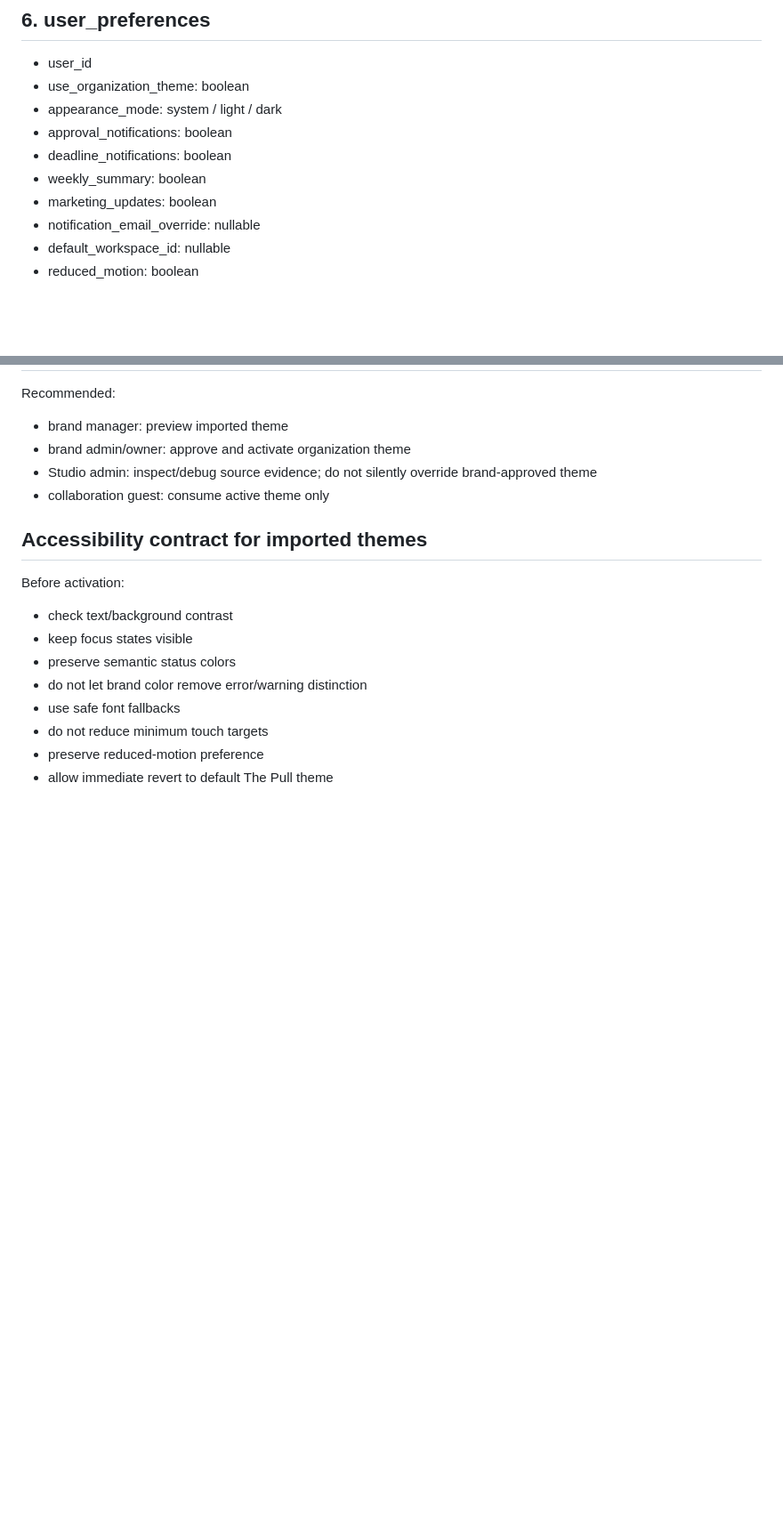
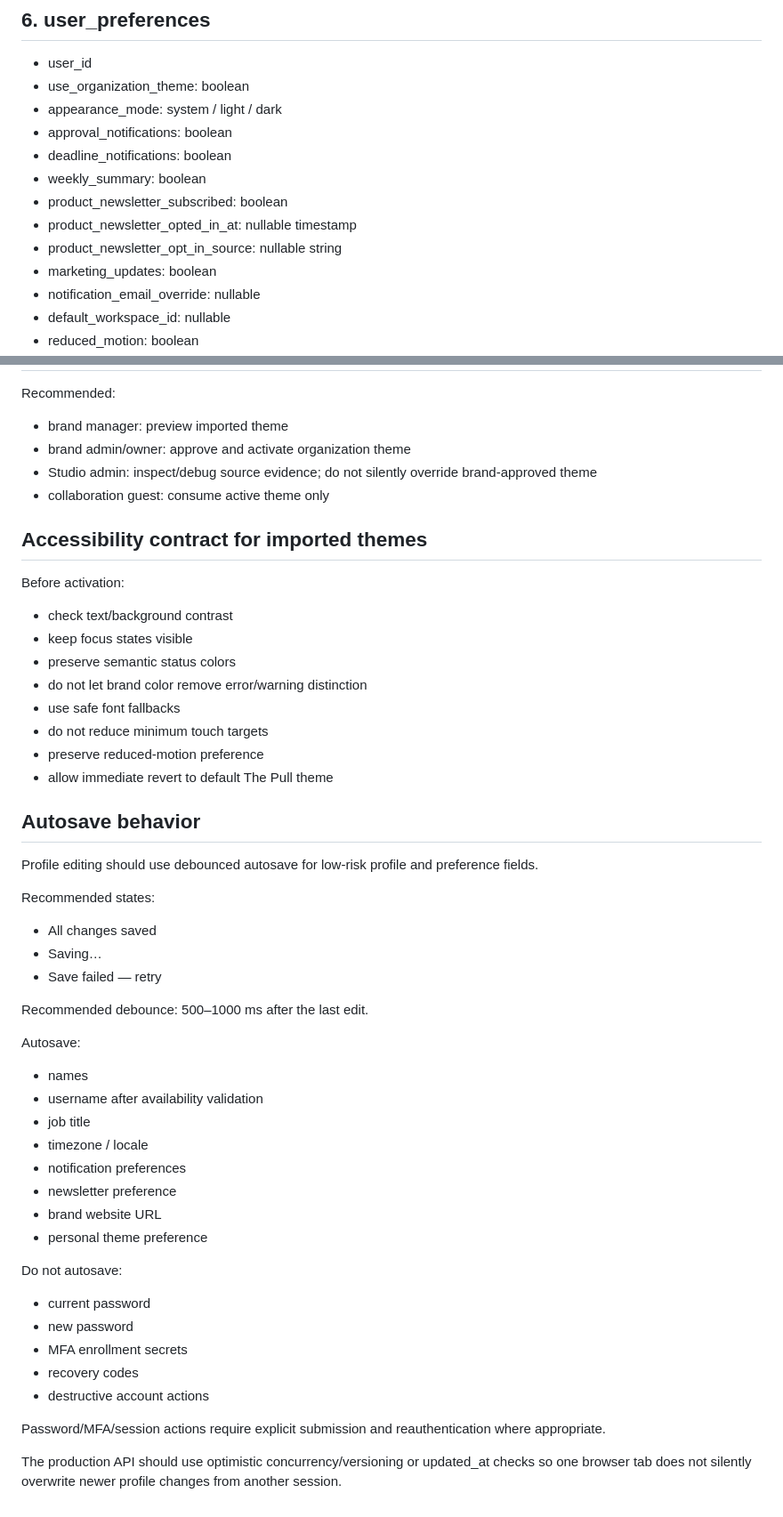
Before and after one commit to laurenproctor/the-pull, a Markdown page: docs/user-profile-schema.md, 2 parts joined by grey strips. Shown at 89% size. Drawn GitHub-style; blank space fills up the shorter version.

Commit message:
Add profile autosave and newsletter schema

```diff
--- a/docs/user-profile-schema.md
+++ b/docs/user-profile-schema.md
@@ -116,6 +116,9 @@ Studio-private access should be a separate permission and should never be grante
 - approval_notifications: boolean
 - deadline_notifications: boolean
 - weekly_summary: boolean
+- product_newsletter_subscribed: boolean
+- product_newsletter_opted_in_at: nullable timestamp
+- product_newsletter_opt_in_source: nullable string
 - marketing_updates: boolean
 - notification_email_override: nullable
 - default_workspace_id: nullable
@@ -307,3 +312,36 @@ Before activation:
 - do not reduce minimum touch targets
 - preserve reduced-motion preference
 - allow immediate revert to default The Pull theme
+
+
+## Autosave behavior
+
+Profile editing should use debounced autosave for low-risk profile and preference fields.
+
+Recommended states:
+- All changes saved
+- Saving…
+- Save failed — retry
+
+Recommended debounce: 500–1000 ms after the last edit.
+
+Autosave:
+- names
+- username after availability validation
+- job title
+- timezone / locale
+- notification preferences
+- newsletter preference
+- brand website URL
+- personal theme preference
+
+Do not autosave:
+- current password
+- new password
+- MFA enrollment secrets
+- recovery codes
+- destructive account actions
+
+Password/MFA/session actions require explicit submission and reauthentication where appropriate.
+
+The production API should use optimistic concurrency/versioning or updated_at checks so one browser tab does not silently overwrite newer profile changes from another session.
```
Also changed, not shown: other parts of docs/user-profile-schema.md (+2 -0 lines).
